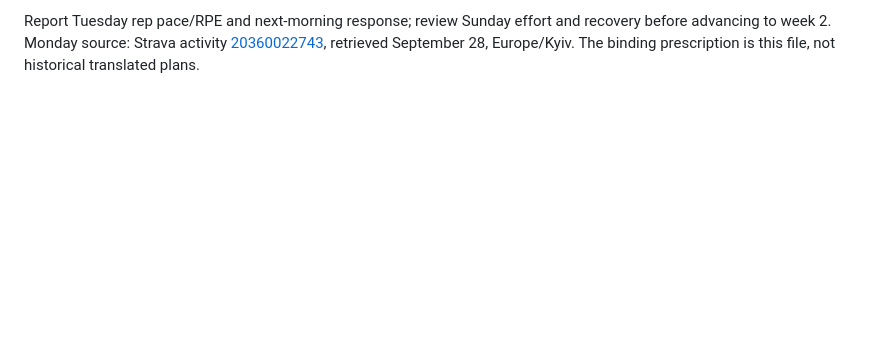
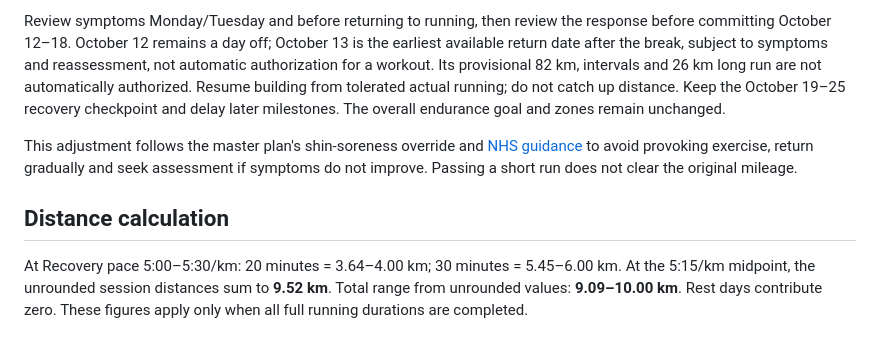
Before and after one commit to melentiev-e/aicoach, a Markdown page: plan/current-week.md, the part around one of its changes. Rendered like a GitHub page; blank space fills up the shorter version.

Commit message:
Review October 4 training and adjust week for recovery and time off

```diff
--- a/plan/current-week.md
+++ b/plan/current-week.md
@@ -67,5 +39,8 @@ with both changes, approximately **60.59–62.59 km**. All include Monday's walk
 
-Report Tuesday rep pace/RPE and next-morning response; review Sunday effort and
-recovery before advancing to week 2. Monday source: Strava activity
-[20360022743](https://www.strava.com/activities/20360022743), retrieved September 28,
-Europe/Kyiv. The binding prescription is this file, not historical translated plans.
+Review symptoms Monday/Tuesday and before returning to running, then review the response before committing October 12–18. October 12 remains a day off; October 13 is the earliest available return date after the break, subject to symptoms and reassessment, not automatic authorization for a workout. Its provisional 82 km, intervals and 26 km long run are not automatically authorized. Resume building from tolerated actual running; do not catch up distance. Keep the October 19–25 recovery checkpoint and delay later milestones. The overall endurance goal and zones remain unchanged.
+
+This adjustment follows the master plan's shin-soreness override and [NHS guidance](https://www.nhs.uk/conditions/shin-splints/) to avoid provoking exercise, return gradually and seek assessment if symptoms do not improve. Passing a short run does not clear the original mileage.
+
+## Distance calculation
+
+At Recovery pace 5:00–5:30/km: 20 minutes = 3.64–4.00 km; 30 minutes = 5.45–6.00 km. At the 5:15/km midpoint, the unrounded session distances sum to **9.52 km**. Total range from unrounded values: **9.09–10.00 km**. Rest days contribute zero. These figures apply only when all full running durations are completed.
```
Also changed, not shown: other parts of plan/current-week.md (+26 -54 lines), reviews/2026-10-04.md (added, +43 -0 lines).
